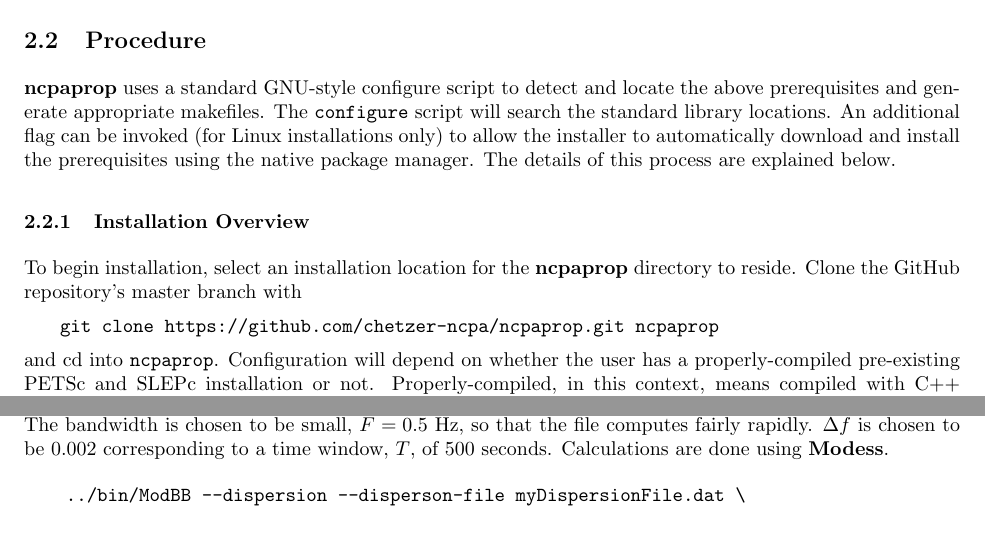
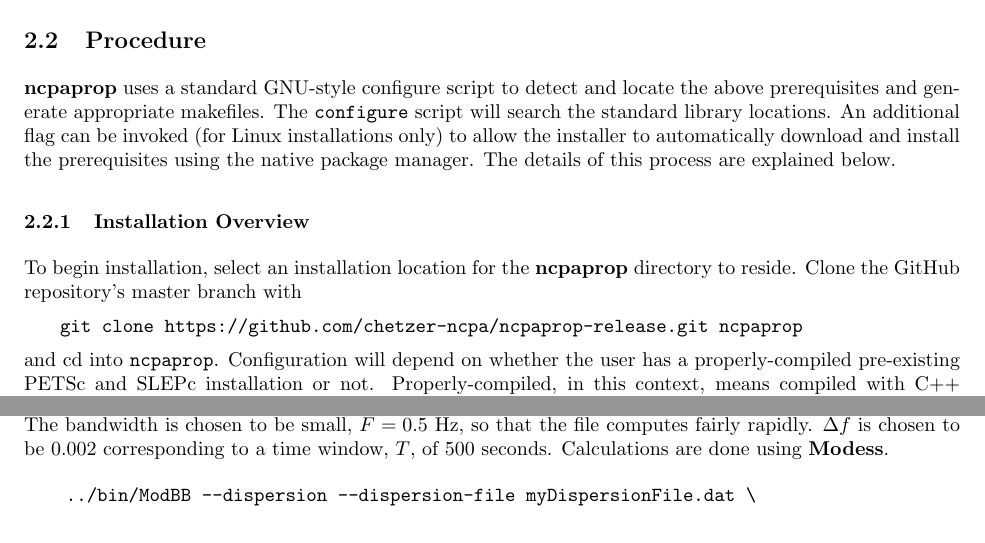
Before and after one commit to chetzer-ncpa/ncpaprop-release, a LaTeX document (docs/ncpaprop_run_manual_TeX/NCPA_prop_manual.tex, which reads docs/ncpaprop_run_manual_TeX/sections/installation.tex): two parts of pages 5 and 30 of 48, joined at a grey line, cut so that both start at the same text. Compiled offline with pdfLaTeX.

Commit message:
Fixed documentation typos and updated github URL

```diff
--- a/docs/ncpaprop_run_manual_TeX/sections/installation.tex
+++ b/docs/ncpaprop_run_manual_TeX/sections/installation.tex
@@ -22,7 +22,7 @@ Fourier transforms are performed in \textbf{ncpaprop} using the \textbf{FFTW} li
 
 To begin installation, select an installation location for the \textbf{ncpaprop} directory to reside.  Clone the GitHub repository's master branch with
 
-\texttt{git clone https://github.com/chetzer-ncpa/ncpaprop.git ncpaprop}
+\texttt{git clone https://github.com/chetzer-ncpa/ncpaprop-release.git ncpaprop}
 
 \noindent
 and cd into \texttt{ncpaprop}.  Configuration will depend on whether the user has a properly-compiled pre-existing PETSc and SLEPc installation or not.  Properly-compiled, in this context, means compiled with C++ support and for both real and complex data types.  If this is the case, and the user wishes to link to those installations, the following environmental variables should be set:
```
Also changed, not shown: docs/ncpaprop_run_manual_TeX/sections/modbb.tex (+1 -1 lines), NCPA_prop_manual.pdf.
